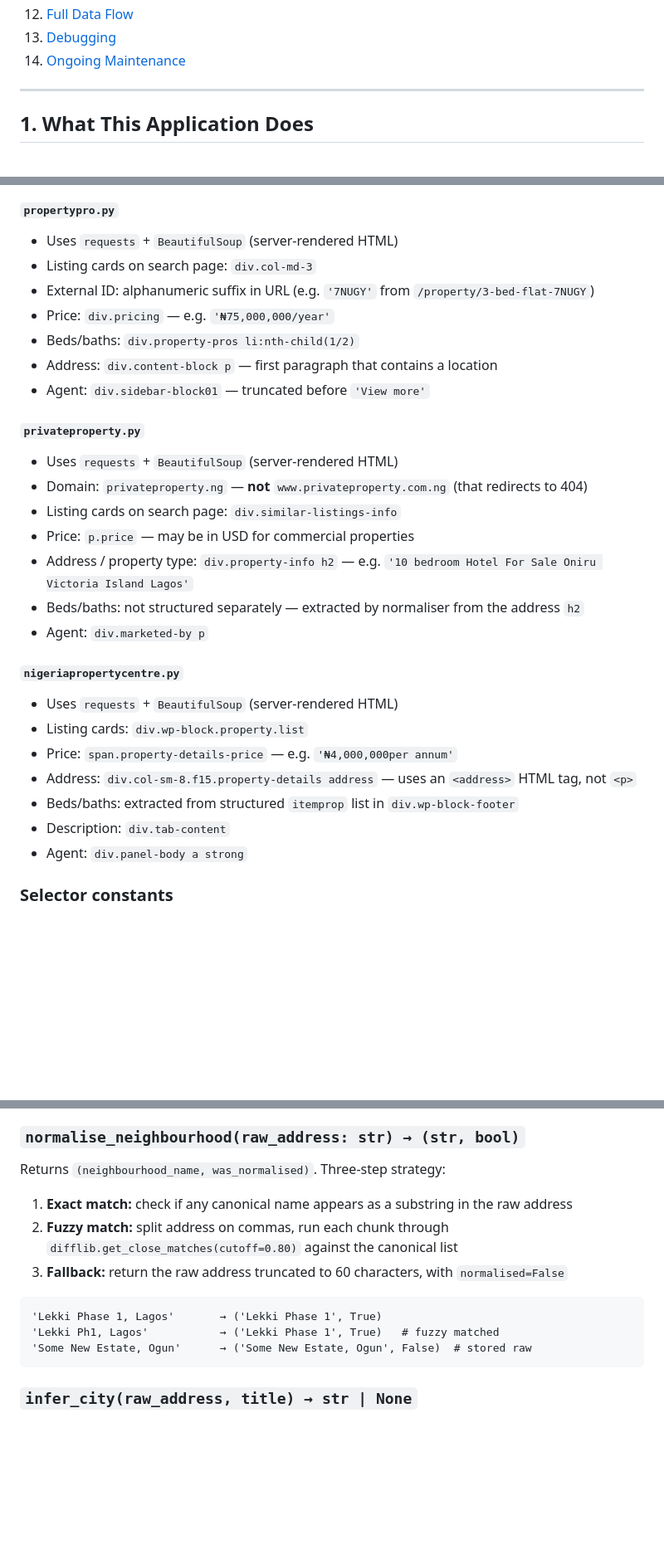
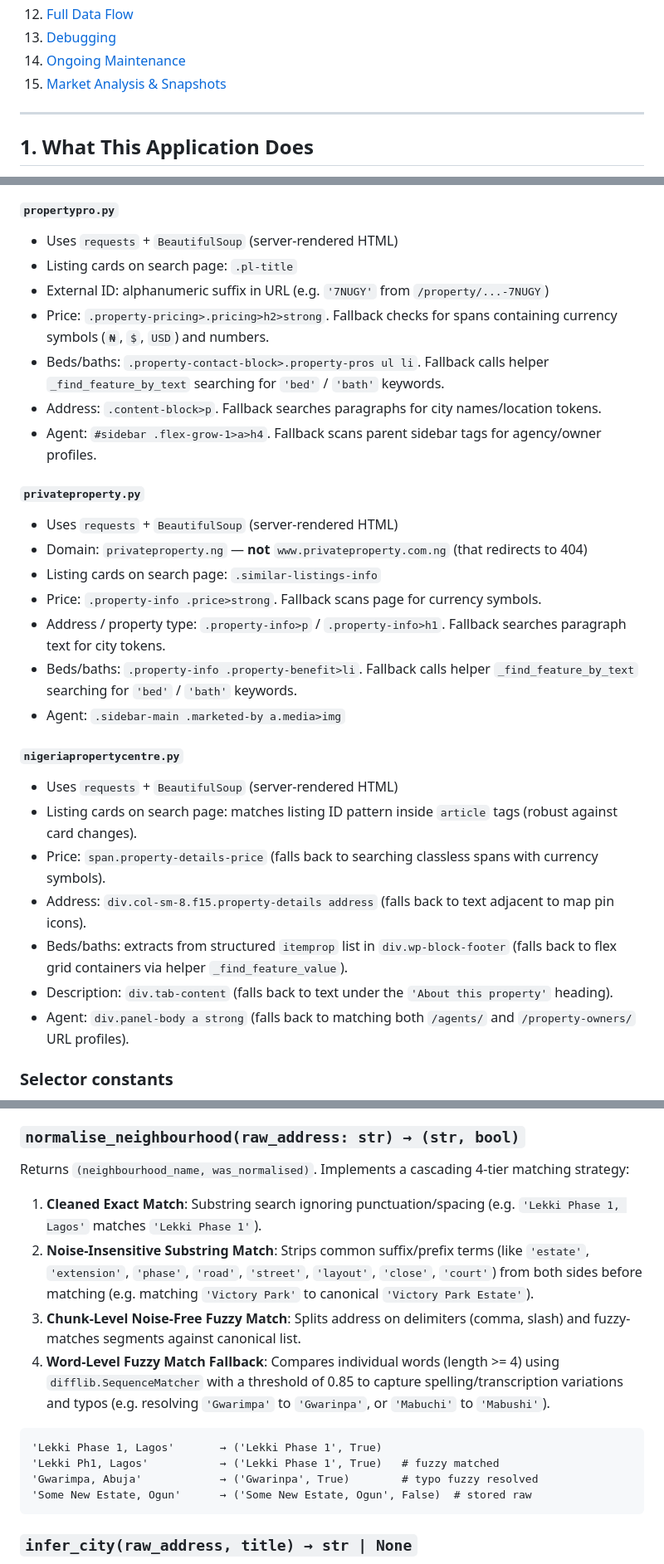
Before and after one commit to islajr/property-scraper, a Markdown page: CODEBASE.md, 3 parts joined by grey strips. Shown at 83% size. Drawn GitHub-style; blank space fills up the shorter version.

Commit message:
docs: update CODEBASE.md to reflect robust fallbacks, cascading normaliser, and snapshots rebuild

````diff
--- a/CODEBASE.md
+++ b/CODEBASE.md
@@ -22,6 +22,7 @@
 12. [Full Data Flow](#12-full-data-flow--one-run)
 13. [Debugging](#13-debugging--what-goes-wrong-and-where)
 14. [Ongoing Maintenance](#14-ongoing-maintenance)
+15. [Market Analysis & Snapshots](#15-market-analysis--snapshots)
 
 ---
 ## 1. What This Application Does
@@ -233,30 +235,30 @@ def scrape(self) -> List[RawListing]:
 
 #### `propertypro.py`
 - Uses `requests` + `BeautifulSoup` (server-rendered HTML)
-- Listing cards on search page: `div.col-md-3`
-- External ID: alphanumeric suffix in URL (e.g. `'7NUGY'` from `/property/3-bed-flat-7NUGY`)
-- Price: `div.pricing` — e.g. `'₦75,000,000/year'`
-- Beds/baths: `div.property-pros li:nth-child(1/2)`
-- Address: `div.content-block p` — first paragraph that contains a location
-- Agent: `div.sidebar-block01` — truncated before `'View more'`
+- Listing cards on search page: `.pl-title`
+- External ID: alphanumeric suffix in URL (e.g. `'7NUGY'` from `/property/...-7NUGY`)
+- Price: `.property-pricing>.pricing>h2>strong`. Fallback checks for spans containing currency symbols (`₦`, `$`, `USD`) and numbers.
+- Beds/baths: `.property-contact-block>.property-pros ul li`. Fallback calls helper `_find_feature_by_text` searching for `'bed'` / `'bath'` keywords.
+- Address: `.content-block>p`. Fallback searches paragraphs for city names/location tokens.
+- Agent: `#sidebar .flex-grow-1>a>h4`. Fallback scans parent sidebar tags for agency/owner profiles.
 
 #### `privateproperty.py`
 - Uses `requests` + `BeautifulSoup` (server-rendered HTML)
 - Domain: `privateproperty.ng` — **not** `www.privateproperty.com.ng` (that redirects to 404)
-- Listing cards on search page: `div.similar-listings-info`
-- Price: `p.price` — may be in USD for commercial properties
-- Address / property type: `div.property-info h2` — e.g. `'10 bedroom Hotel For Sale Oniru Victoria Island Lagos'`
-- Beds/baths: not structured separately — extracted by normaliser from the address `h2`
-- Agent: `div.marketed-by p`
+- Listing cards on search page: `.similar-listings-info`
+- Price: `.property-info .price>strong`. Fallback scans page for currency symbols.
+- Address / property type: `.property-info>p` / `.property-info>h1`. Fallback searches paragraph text for city tokens.
+- Beds/baths: `.property-info .property-benefit>li`. Fallback calls helper `_find_feature_by_text` searching for `'bed'` / `'bath'` keywords.
+- Agent: `.sidebar-main .marketed-by a.media>img`
 
 #### `nigeriapropertycentre.py`
 - Uses `requests` + `BeautifulSoup` (server-rendered HTML)
-- Listing cards: `div.wp-block.property.list`
-- Price: `span.property-details-price` — e.g. `'₦4,000,000per annum'`
-- Address: `div.col-sm-8.f15.property-details address` — uses an `<address>` HTML tag, not `<p>`
-- Beds/baths: extracted from structured `itemprop` list in `div.wp-block-footer`
-- Description: `div.tab-content`
-- Agent: `div.panel-body a strong`
+- Listing cards on search page: matches listing ID pattern inside `article` tags (robust against card changes).
+- Price: `span.property-details-price` (falls back to searching classless spans with currency symbols).
+- Address: `div.col-sm-8.f15.property-details address` (falls back to text adjacent to map pin icons).
+- Beds/baths: extracts from structured `itemprop` list in `div.wp-block-footer` (falls back to flex grid containers via helper `_find_feature_value`).
+- Description: `div.tab-content` (falls back to text under the `'About this property'` heading).
+- Agent: `div.panel-body a strong` (falls back to matching both `/agents/` and `/property-owners/` URL profiles).
 
 <!-- #### `jiji.py`
 
@@ -329,15 +331,17 @@ Maps raw portal property type strings to canonical enum values using `PROPERTY_T
 
 ### `normalise_neighbourhood(raw_address: str) → (str, bool)`
 
-Returns `(neighbourhood_name, was_normalised)`. Three-step strategy:
+Returns `(neighbourhood_name, was_normalised)`. Implements a cascading 4-tier matching strategy:
 
-1. **Exact match:** check if any canonical name appears as a substring in the raw address
-2. **Fuzzy match:** split address on commas, run each chunk through `difflib.get_close_matches(cutoff=0.80)` against the canonical list
-3. **Fallback:** return the raw address truncated to 60 characters, with `normalised=False`
+1. **Cleaned Exact Match**: Substring search ignoring punctuation/spacing (e.g. `'Lekki Phase 1, Lagos'` matches `'Lekki Phase 1'`).
+2. **Noise-Insensitive Substring Match**: Strips common suffix/prefix terms (like `'estate'`, `'extension'`, `'phase'`, `'road'`, `'street'`, `'layout'`, `'close'`, `'court'`) from both sides before matching (e.g. matching `'Victory Park'` to canonical `'Victory Park Estate'`).
+3. **Chunk-Level Noise-Free Fuzzy Match**: Splits address on delimiters (comma, slash) and fuzzy-matches segments against canonical list.
+4. **Word-Level Fuzzy Match Fallback**: Compares individual words (length >= 4) using `difflib.SequenceMatcher` with a threshold of 0.85 to capture spelling/transcription variations and typos (e.g. resolving `'Gwarimpa'` to `'Gwarinpa'`, or `'Mabuchi'` to `'Mabushi'`).
 
 ```
 'Lekki Phase 1, Lagos'       → ('Lekki Phase 1', True)
 'Lekki Ph1, Lagos'           → ('Lekki Phase 1', True)   # fuzzy matched
+'Gwarimpa, Abuja'            → ('Gwarinpa', True)        # typo fuzzy resolved
 'Some New Estate, Ogun'      → ('Some New Estate, Ogun', False)  # stored raw
 ```
 
````
Also changed, not shown: other parts of CODEBASE.md (+17 -0 lines).
